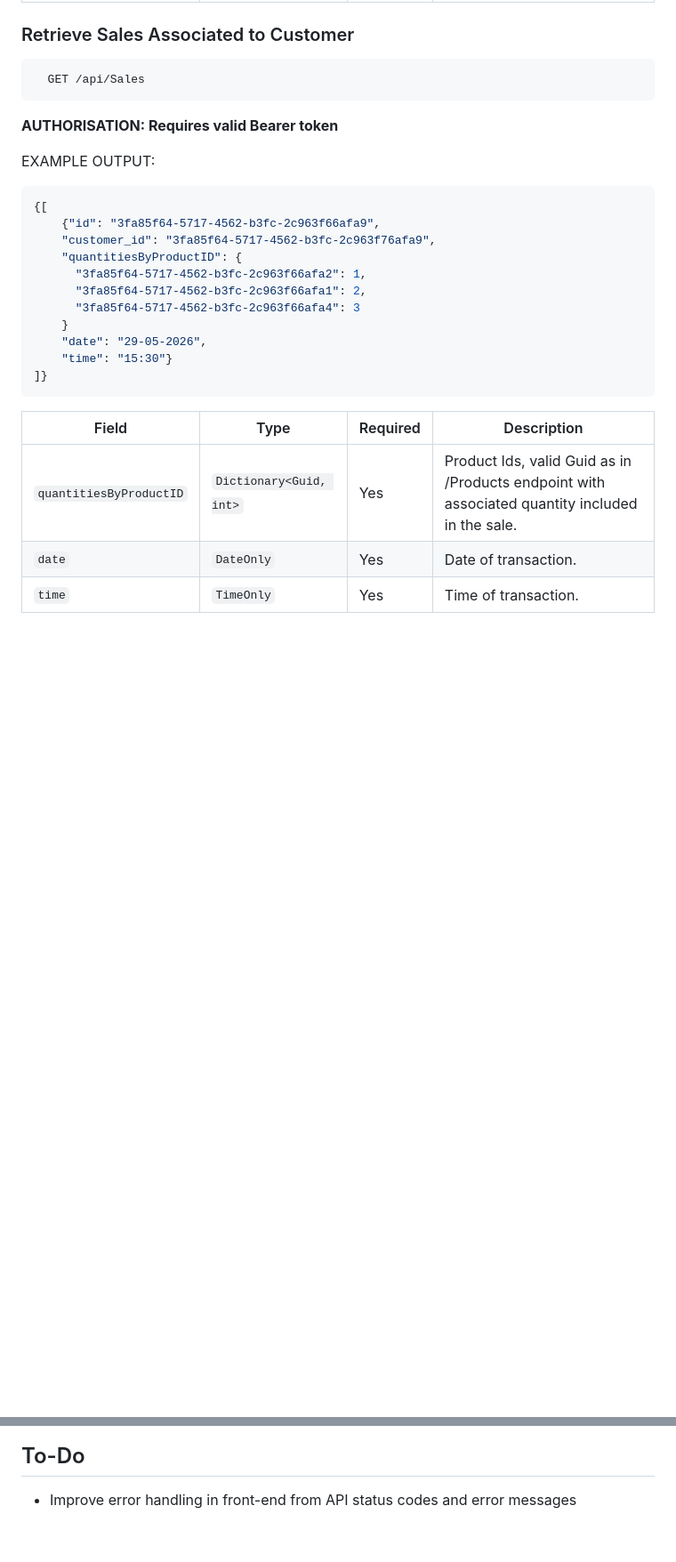
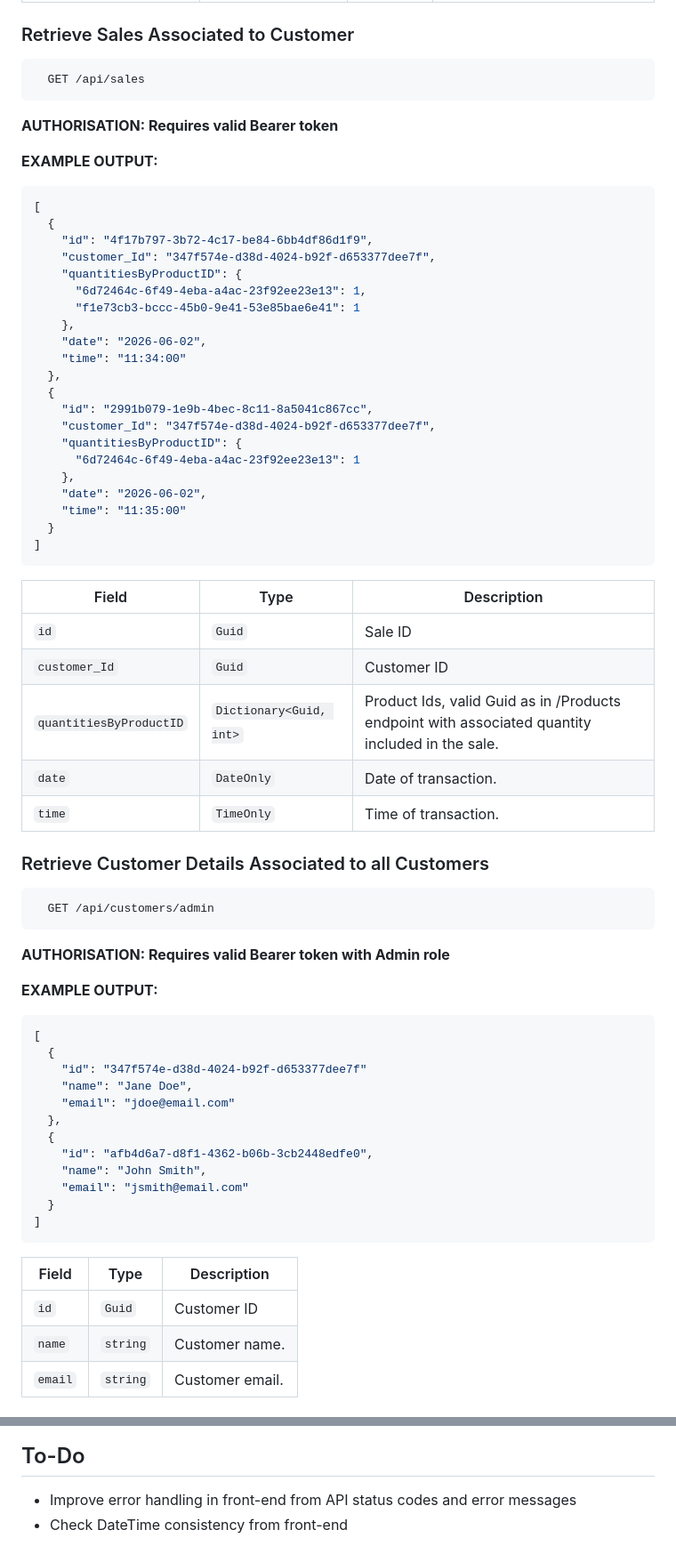
Before and after one commit to cesca2/BoardGameECommerce, a Markdown page: README.md, 2 parts joined by grey strips. Shown at 89% size. Rendered like a GitHub page; blank space fills up the shorter version.

````diff
--- a/README.md
+++ b/README.md
@@ -164,28 +186,72 @@ Authorisation structure:
 ### Retrieve Sales Associated to Customer
 
 ```http
-  GET /api/Sales
+  GET /api/sales
 ```
 
 **AUTHORISATION: Requires valid Bearer token**
 
-EXAMPLE OUTPUT:
+**EXAMPLE OUTPUT:**
 ```json
-{[
-    {"id": "3fa85f64-5717-4562-b3fc-2c963f66afa9",
-    "customer_id": "3fa85f64-5717-4562-b3fc-2c963f76afa9",
+[
+  {
+    "id": "4f17b797-3b72-4c17-be84-6bb4df86d1f9",
+    "customer_Id": "347f574e-d38d-4024-b92f-d653377dee7f",
     "quantitiesByProductID": {
-      "3fa85f64-5717-4562-b3fc-2c963f66afa2": 1,
-      "3fa85f64-5717-4562-b3fc-2c963f66afa1": 2,
-      "3fa85f64-5717-4562-b3fc-2c963f66afa4": 3
-    }
-    "date": "29-05-2026",
-    "time": "15:30"}
-]}
+      "6d72464c-6f49-4eba-a4ac-23f92ee23e13": 1,
+      "f1e73cb3-bccc-45b0-9e41-53e85bae6e41": 1
+    },
+    "date": "2026-06-02",
+    "time": "11:34:00"
+  },
+  {
+    "id": "2991b079-1e9b-4bec-8c11-8a5041c867cc",
+    "customer_Id": "347f574e-d38d-4024-b92f-d653377dee7f",
+    "quantitiesByProductID": {
+      "6d72464c-6f49-4eba-a4ac-23f92ee23e13": 1
+    },
+    "date": "2026-06-02",
+    "time": "11:35:00"
+  }
+]
 ```
 
-| Field      | Type    | Required | Description                           |
-| ---------- | ------- | -------- | ----------------------------------    |
-| `quantitiesByProductID` | `Dictionary<Guid, int>` | Yes      | Product Ids, valid Guid as in /Products endpoint with associated quantity included in the sale.|
-| `date` | `DateOnly` | Yes      | Date of transaction. |
-| `time` | `TimeOnly` | Yes      | Time of transaction. |
+| Field      | Type    | Description                           |
+| ---------- | ------- |  ----------------------------------    |
+| `id`    | `Guid` |  Sale ID |
+| `customer_Id`    | `Guid` |  Customer ID |
+| `quantitiesByProductID` | `Dictionary<Guid, int>` |  Product Ids, valid Guid as in /Products endpoint with associated quantity included in the sale.|
+| `date` | `DateOnly` | Date of transaction. |
+| `time` | `TimeOnly` | Time of transaction. |
+
+### Retrieve Customer Details Associated to all Customers
+
+```http
+  GET /api/customers/admin
+```
+
+**AUTHORISATION: Requires valid Bearer token with Admin role**
+
+**EXAMPLE OUTPUT:**
+```json
+[
+  {
+    "id": "347f574e-d38d-4024-b92f-d653377dee7f"
+    "name": "Jane Doe",
+    "email": "jdoe@email.com"
+  },
+  {
+    "id": "afb4d6a7-d8f1-4362-b06b-3cb2448edfe0",
+    "name": "John Smith",
+    "email": "jsmith@email.com"
+  }
+]
+```
+
+| Field      | Type   |  Description                           |
+| ---------- | ------- | ----------------------------------    |
+| `id`    | `Guid` |  Customer ID |
+| `name` | `string`  | Customer name. |
+| `email` | `string`  | Customer email. |
+
+
@@ -202,3 +303,4 @@ Original project inspiration from https://www.thecsharpacademy.com/project/18/ec
 ## To-Do
 
 * Improve error handling in front-end from API status codes and error messages
+* Check DateTime consistency from front-end
````
Also changed, not shown: other parts of README.md (+65 -8 lines).
